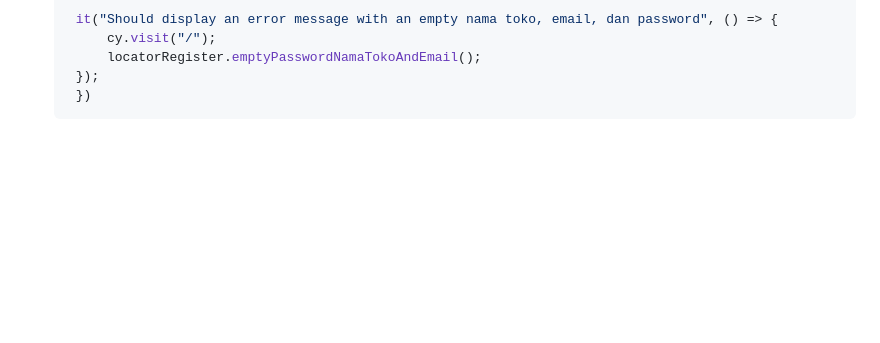
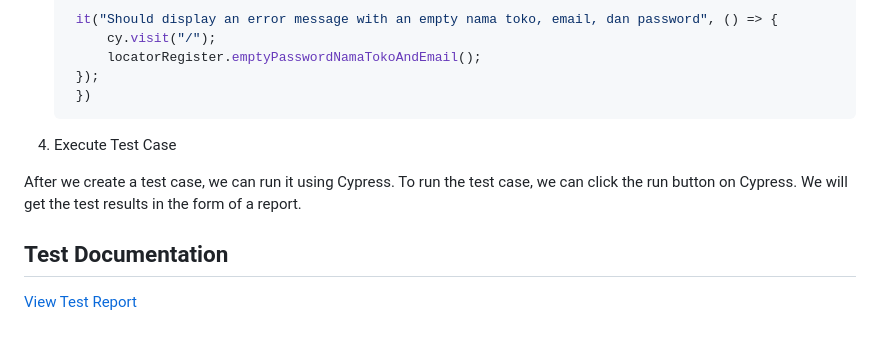
Before and after one commit to hasoloan7/FE-Kasir-Demo, a Markdown page: README.md, the part around the change. Drawn GitHub-style; blank space fills up the shorter version.

````diff
--- a/README.md
+++ b/README.md
@@ -134,3 +134,9 @@ module.exports = new locatorRegister();
     });
     })
     ```
+4. Execute Test Case
+
+  After we create a test case, we can run it using Cypress. To run the test case, we can click the run button on Cypress. We will get         the test results in the form of a report.
+
+  ## Test Documentation
+  [View Test Report](https://hasoloan7.github.io/Test-FE-Kasir-Demo/cypress/reports/html/index.html)
````
